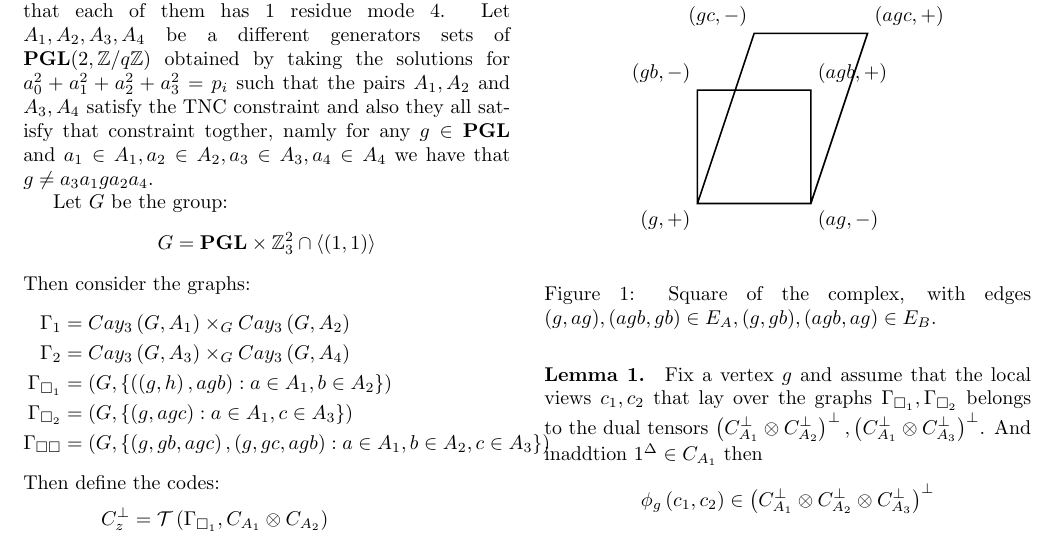
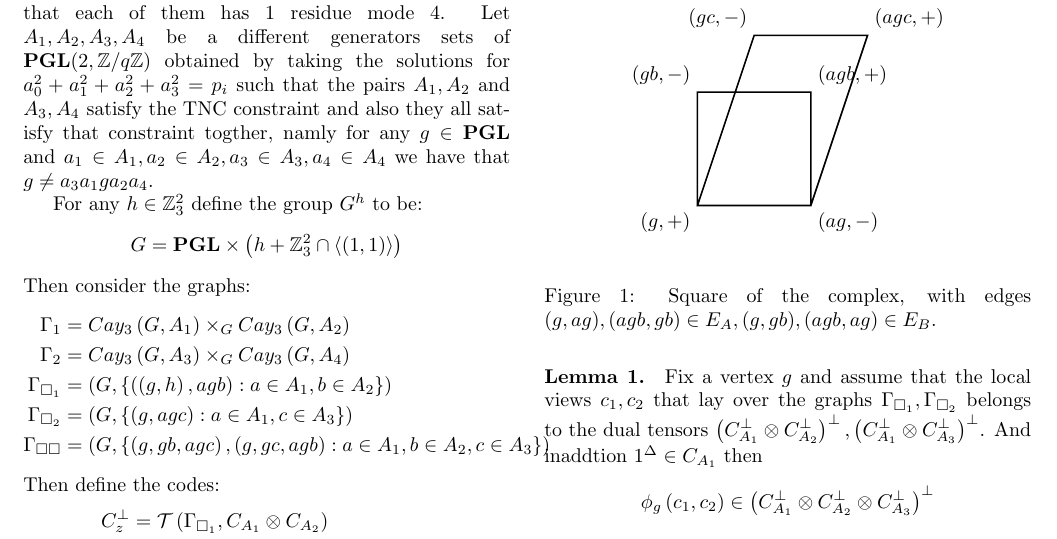
Before and after one commit to dudupo/Academic, a LaTeX document (projects/NLTES_project/ltc_v2.tex): part of page 1 of 4, cut so that both start at the same text. Compiled offline with pdfLaTeX.

Commit message:
compiling -Sun Sep 11 03:13:38 PM IDT 2022

```diff
--- a/projects/NLTES_project/ltc_v2.tex
+++ b/projects/NLTES_project/ltc_v2.tex
@@ -72,9 +72,9 @@
   obtained by taking the solutions for $a_{0}^{2} + a_{1}^{2} +a_{2}^{2} +a_{3}^{2} = p_i $ such that the pairs $A_{1},A_{2}$ and $A_{3},A_{4}$ satisfy the
   TNC constraint and also they all satisfy that constraint togther, namly for any $g \in \mathbf{PGL}$  and $a_{1}\in A_{1}, a_{2} \in A_{2}, a_{3} \in A_{3}, a_{4} \in A_{4}$ we have that $ g \neq a_{3}a_{1}ga_{2}a_{4}$.
 
-  Let $G$ be the group:
+  For any $h \in \mathbb{Z}_{3}^{2} $ define the group $G^{h}$ to be:
   \begin{equation*}
-  G = \mathbf{PGL}  \times \mathbb{Z}_{3}^{2}\cap \braket{ \left( 1,1 \right)}
+    G = \mathbf{PGL}  \times \left( h + \mathbb{Z}_{3}^{2}\cap \braket{ \left( 1,1 \right)} \right)
 \end{equation*}
   Then consider the graphs:
   \begin{equation*}
```
Also changed, not shown: projects/pdfs/ltc_v2.pdf.
